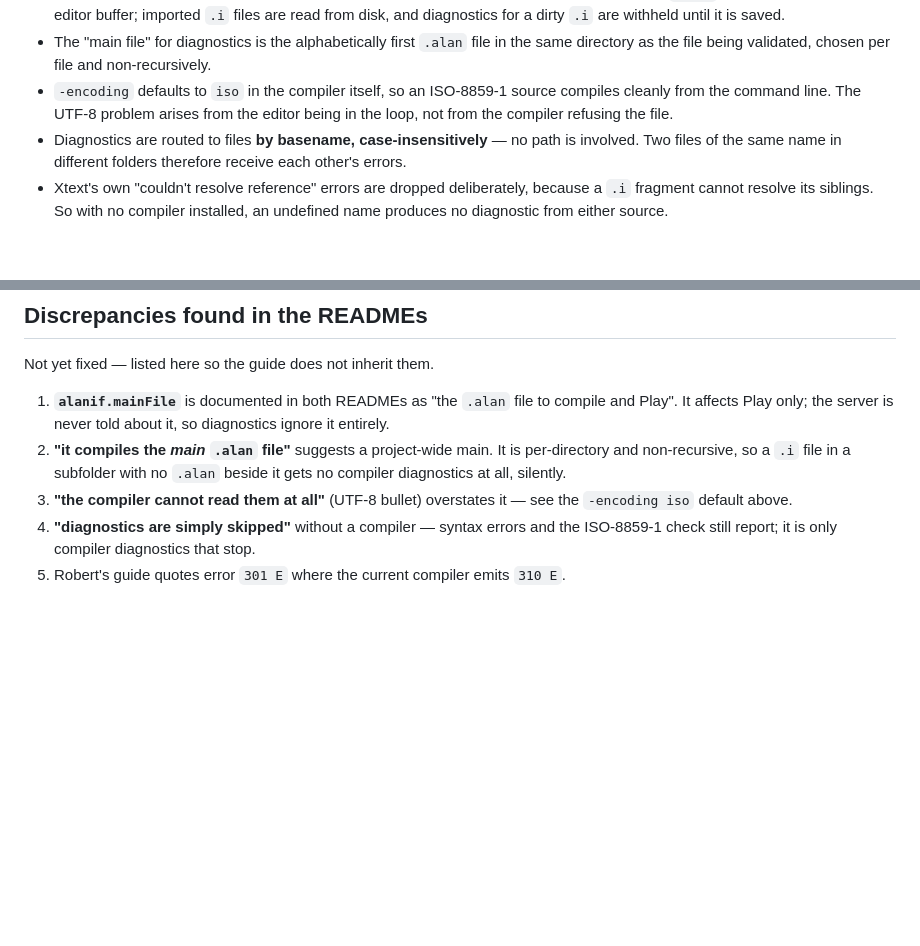
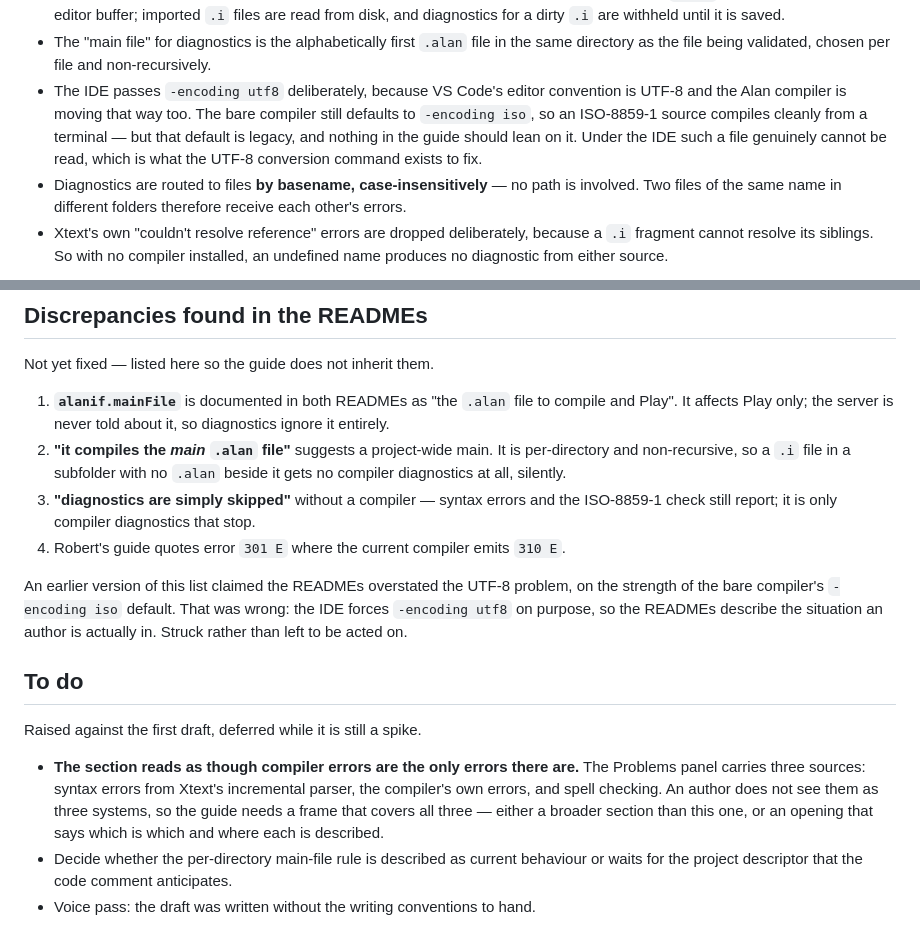
Before and after one commit to thoni56/alan-if-ide, a Markdown page: docs/guide/README.md, 2 parts joined by grey strips. Rendered like a GitHub page; blank space fills up the shorter version.

Commit message:
Strike the wrong UTF-8 finding and record what the spike is missing
The claim that the READMEs overstate the UTF-8 problem was wrong. It rested on
the bare compiler defaulting to -encoding iso, but the IDE passes utf8 on
purpose, so the READMEs describe the case an author is actually in. It is
struck rather than deleted, since a list of things to fix is worth knowing the
history of.

Also records the gap the draft has: it reads as though compiler errors are the
only errors, when the Problems panel carries syntax errors and spelling too.

Co-Authored-By: Claude Opus 5 (1M context) <noreply@anthropic.com>

```diff
--- a/docs/guide/README.md
+++ b/docs/guide/README.md
@@ -65,9 +65,12 @@ Checked against the code and against `alan` 3.0beta9, and worth not re-deriving:
   saved.
 - The "main file" for diagnostics is the alphabetically first `.alan` file in the
   same directory as the file being validated, chosen per file and non-recursively.
-- `-encoding` defaults to `iso` in the compiler itself, so an ISO-8859-1 source
-  compiles cleanly from the command line. The UTF-8 problem arises from the editor
-  being in the loop, not from the compiler refusing the file.
+- The IDE passes `-encoding utf8` deliberately, because VS Code's editor convention
+  is UTF-8 and the Alan compiler is moving that way too. The bare compiler still
+  defaults to `-encoding iso`, so an ISO-8859-1 source compiles cleanly from a
+  terminal — but that default is legacy, and nothing in the guide should lean on
+  it. Under the IDE such a file genuinely cannot be read, which is what the UTF-8
+  conversion command exists to fix.
 - Diagnostics are routed to files **by basename, case-insensitively** — no path is
   involved. Two files of the same name in different folders therefore receive each
   other's errors.
@@ -111,8 +114,25 @@ Not yet fixed — listed here so the guide does not inherit them.
 2. **"it compiles the *main* `.alan` file"** suggests a project-wide main. It is
    per-directory and non-recursive, so a `.i` file in a subfolder with no `.alan`
    beside it gets no compiler diagnostics at all, silently.
-3. **"the compiler cannot read them at all"** (UTF-8 bullet) overstates it — see the
-   `-encoding iso` default above.
-4. **"diagnostics are simply skipped"** without a compiler — syntax errors and the
+3. **"diagnostics are simply skipped"** without a compiler — syntax errors and the
    ISO-8859-1 check still report; it is only compiler diagnostics that stop.
-5. Robert's guide quotes error `301 E` where the current compiler emits `310 E`.
+4. Robert's guide quotes error `301 E` where the current compiler emits `310 E`.
+
+An earlier version of this list claimed the READMEs overstated the UTF-8 problem,
+on the strength of the bare compiler's `-encoding iso` default. That was wrong: the
+IDE forces `-encoding utf8` on purpose, so the READMEs describe the situation an
+author is actually in. Struck rather than left to be acted on.
+
+## To do
+
+Raised against the first draft, deferred while it is still a spike.
+
+- **The section reads as though compiler errors are the only errors there are.**
+  The Problems panel carries three sources: syntax errors from Xtext's incremental
+  parser, the compiler's own errors, and spell checking. An author does not see
+  them as three systems, so the guide needs a frame that covers all three — either
+  a broader section than this one, or an opening that says which is which and
+  where each is described.
+- Decide whether the per-directory main-file rule is described as current
+  behaviour or waits for the project descriptor that the code comment anticipates.
+- Voice pass: the draft was written without the writing conventions to hand.
```
